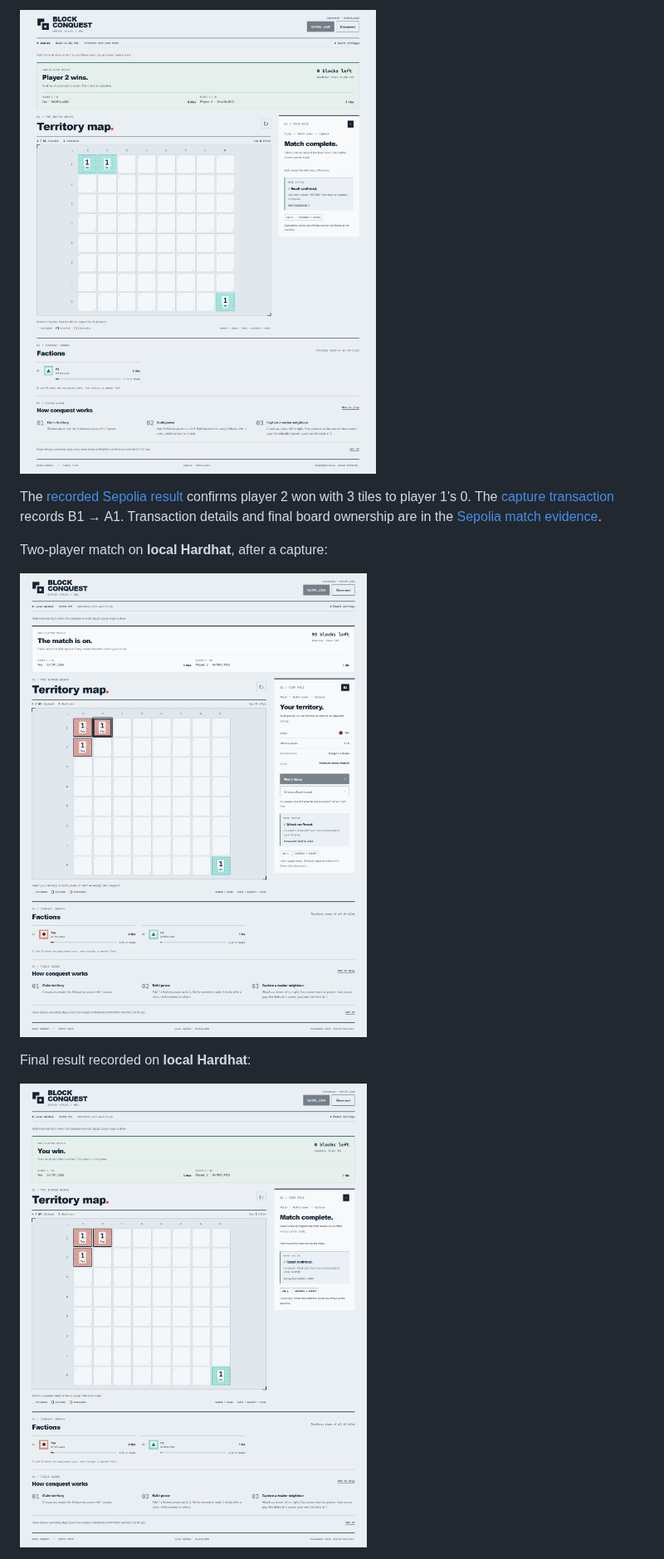
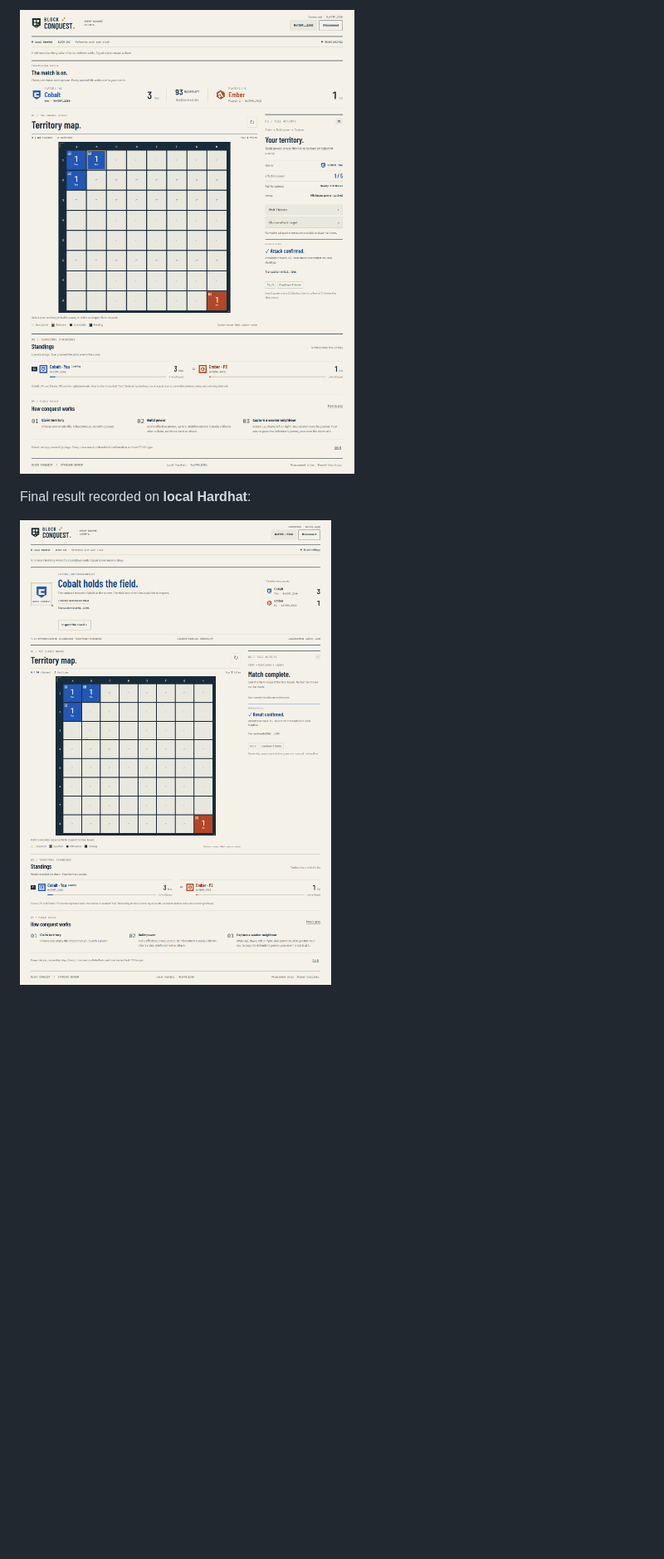
Before and after one commit to JishnuJMR/block-conquest, a Markdown page: README.md, the part around one of its changes. Shown at 83% size. Rendered like a GitHub page; pictures changed too: docs/screenshots/match-active-local.png, docs/screenshots/match-result-local.png; blank space fills up the shorter version.

Commit message:
docs: update Standard Bearer submission screenshots

```diff
--- a/README.md
+++ b/README.md
@@ -113,11 +113,5 @@ Completed two-player match on **Ethereum Sepolia**, showing player 2's recorded
 
-![Sepolia match result showing Player 2 wins, final scores 0–3, and Result confirmed](docs/screenshots/sepolia-match-result.png)
-
-The [recorded Sepolia result](https://sepolia.etherscan.io/tx/0x874687427e1221263cf0a5d55ec697fb2d0f26fbb8eda130365128fb2764eb37) confirms player 2 won with 3 tiles to player 1's 0. The [capture transaction](https://sepolia.etherscan.io/tx/0xdd86633ffd4c8a030cf1a26555e33538294bc32cedac7e07cdc51fe95f95f654) records B1 → A1. Transaction details and final board ownership are in the [Sepolia match evidence](docs/MATCH_DEPLOYMENT.md).
-
-Two-player match on **local Hardhat**, after a capture:
-
-![Local two-player match with both scores, countdown and confirmed capture](docs/screenshots/match-active-local.png)
+![Standard Bearer local match with Cobalt and Ember scores, countdown, patterned territories and confirmed capture](docs/screenshots/match-active-local.png)
 
 Final result recorded on **local Hardhat**:
 
```
Also changed, not shown: other parts of README.md (+12 -6 lines), docs/VALIDATION.md (+20 -1 lines), docs/screenshots/match-lobby-mobile-local.png.
